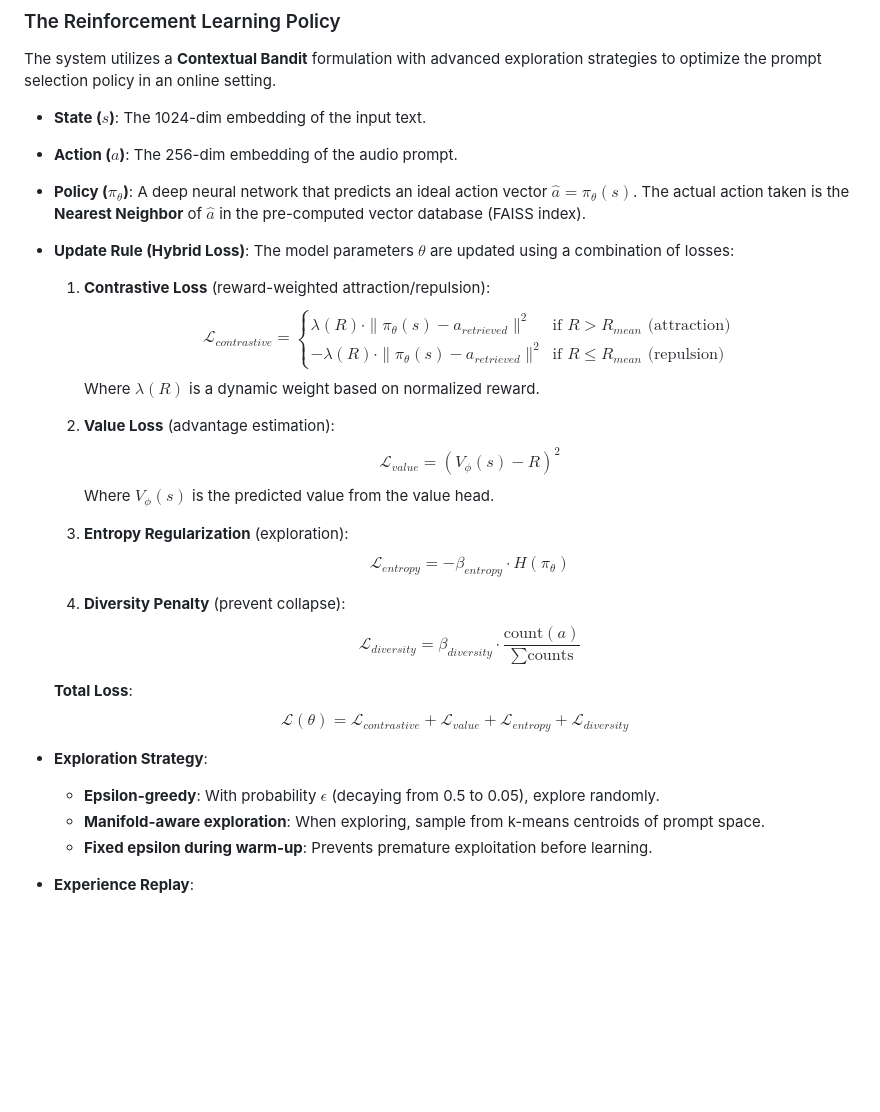
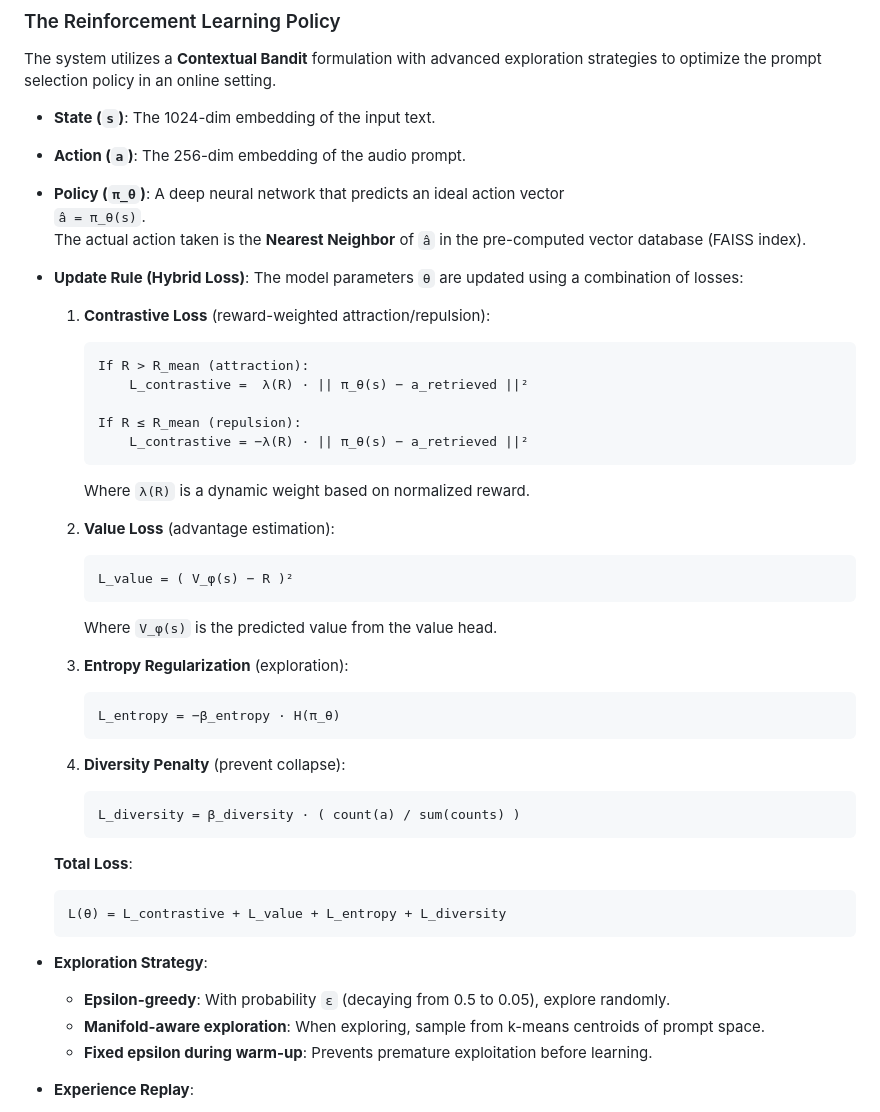
Before and after one commit to NASSWIEL/ZipBandit, a Markdown page: README.md, the part around the change. Drawn GitHub-style; blank space fills up the shorter version.

Commit message:
correct syntaxe
Updated mathematical notation and formatting in README for clarity.

````diff
--- a/README.md
+++ b/README.md
@@ -156,45 +156,55 @@ The agent is implemented as a **Deep Residual Network** using PyTorch, designed
 
 The system utilizes a **Contextual Bandit** formulation with advanced exploration strategies to optimize the prompt selection policy in an online setting.
 
-*   **State ($s$)**: The 1024-dim embedding of the input text.
-*   **Action ($a$)**: The 256-dim embedding of the audio prompt.
-*   **Policy ($\pi_\theta$)**: A deep neural network that predicts an ideal action vector $\hat{a} = \pi_\theta(s)$. The actual action taken is the **Nearest Neighbor** of $\hat{a}$ in the pre-computed vector database (FAISS index).
+*   **State (`s`)**: The 1024-dim embedding of the input text.
+*   **Action (`a`)**: The 256-dim embedding of the audio prompt.
+*   **Policy (`π_θ`)**: A deep neural network that predicts an ideal action vector
+    `â = π_θ(s)`.
+    The actual action taken is the **Nearest Neighbor** of `â` in the pre-computed vector database (FAISS index).
 
 *   **Update Rule (Hybrid Loss)**:
-    The model parameters $\theta$ are updated using a combination of losses:
+    The model parameters `θ` are updated using a combination of losses:
 
     1.  **Contrastive Loss** (reward-weighted attraction/repulsion):
-        $$
-        \mathcal{L}_{contrastive} = \begin{cases}
-        \lambda(R) \cdot \| \pi_\theta(s) - a_{retrieved} \|^2 & \text{if } R > R_{mean} \text{ (attraction)} \\
-        -\lambda(R) \cdot \| \pi_\theta(s) - a_{retrieved} \|^2 & \text{if } R \leq R_{mean} \text{ (repulsion)}
-        \end{cases}
-        $$
-        Where $\lambda(R)$ is a dynamic weight based on normalized reward.
+
+        ```text
+        If R > R_mean (attraction):
+            L_contrastive =  λ(R) · || π_θ(s) − a_retrieved ||²
+
+        If R ≤ R_mean (repulsion):
+            L_contrastive = −λ(R) · || π_θ(s) − a_retrieved ||²
+        ```
+
+        Where `λ(R)` is a dynamic weight based on normalized reward.
 
     2.  **Value Loss** (advantage estimation):
-        $$
-        \mathcal{L}_{value} = (V_\phi(s) - R)^2
-        $$
-        Where $V_\phi(s)$ is the predicted value from the value head.
+
+        ```text
+        L_value = ( V_φ(s) − R )²
+        ```
+
+        Where `V_φ(s)` is the predicted value from the value head.
 
     3.  **Entropy Regularization** (exploration):
-        $$
-        \mathcal{L}_{entropy} = -\beta_{entropy} \cdot H(\pi_\theta)
-        $$
+
+        ```text
+        L_entropy = −β_entropy · H(π_θ)
+        ```
 
     4.  **Diversity Penalty** (prevent collapse):
-        $$
-        \mathcal{L}_{diversity} = \beta_{diversity} \cdot \frac{\text{count}(a)}{\sum \text{counts}}
-        $$
+
+        ```text
+        L_diversity = β_diversity · ( count(a) / sum(counts) )
+        ```
 
     **Total Loss**:
-    $$
-    \mathcal{L}(\theta) = \mathcal{L}_{contrastive} + \mathcal{L}_{value} + \mathcal{L}_{entropy} + \mathcal{L}_{diversity}
-    $$
+
+    ```text
+    L(θ) = L_contrastive + L_value + L_entropy + L_diversity
+    ```
 
 *   **Exploration Strategy**:
-    - **Epsilon-greedy**: With probability $\epsilon$ (decaying from 0.5 to 0.05), explore randomly.
+    - **Epsilon-greedy**: With probability `ε` (decaying from 0.5 to 0.05), explore randomly.
     - **Manifold-aware exploration**: When exploring, sample from k-means centroids of prompt space.
     - **Fixed epsilon during warm-up**: Prevents premature exploitation before learning.
 
````
